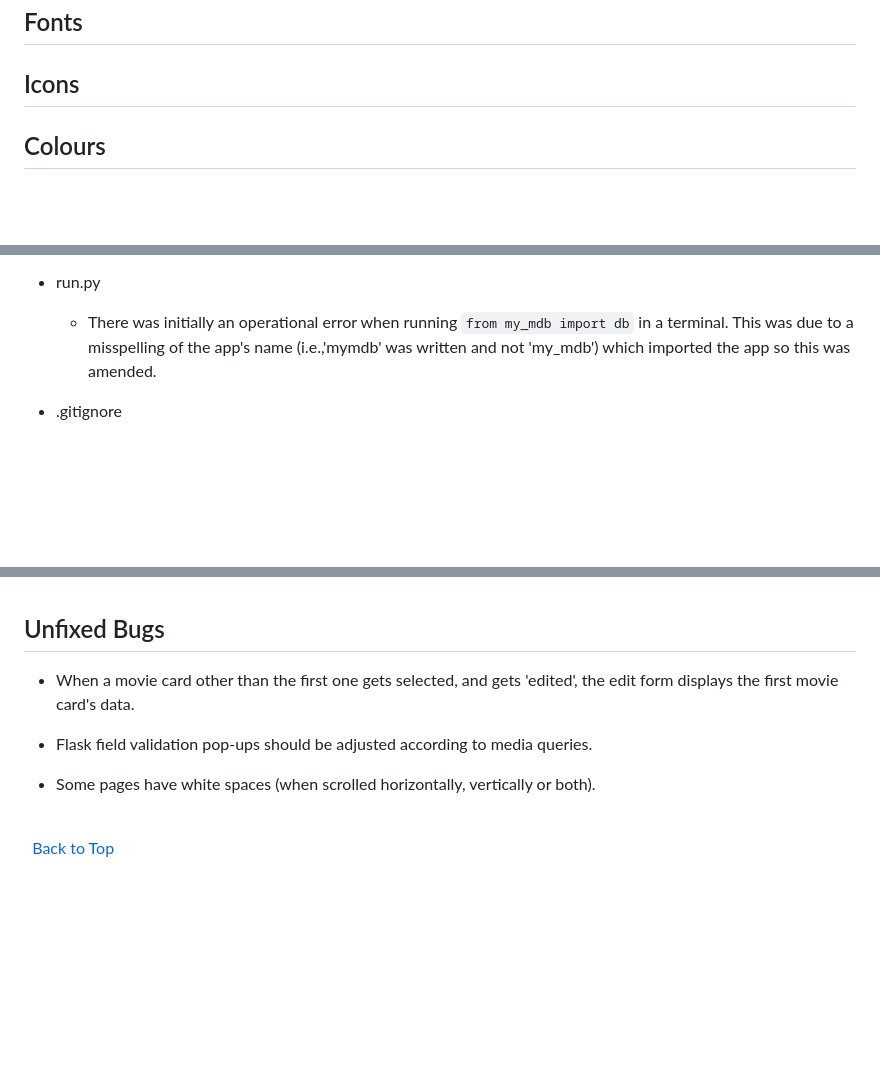
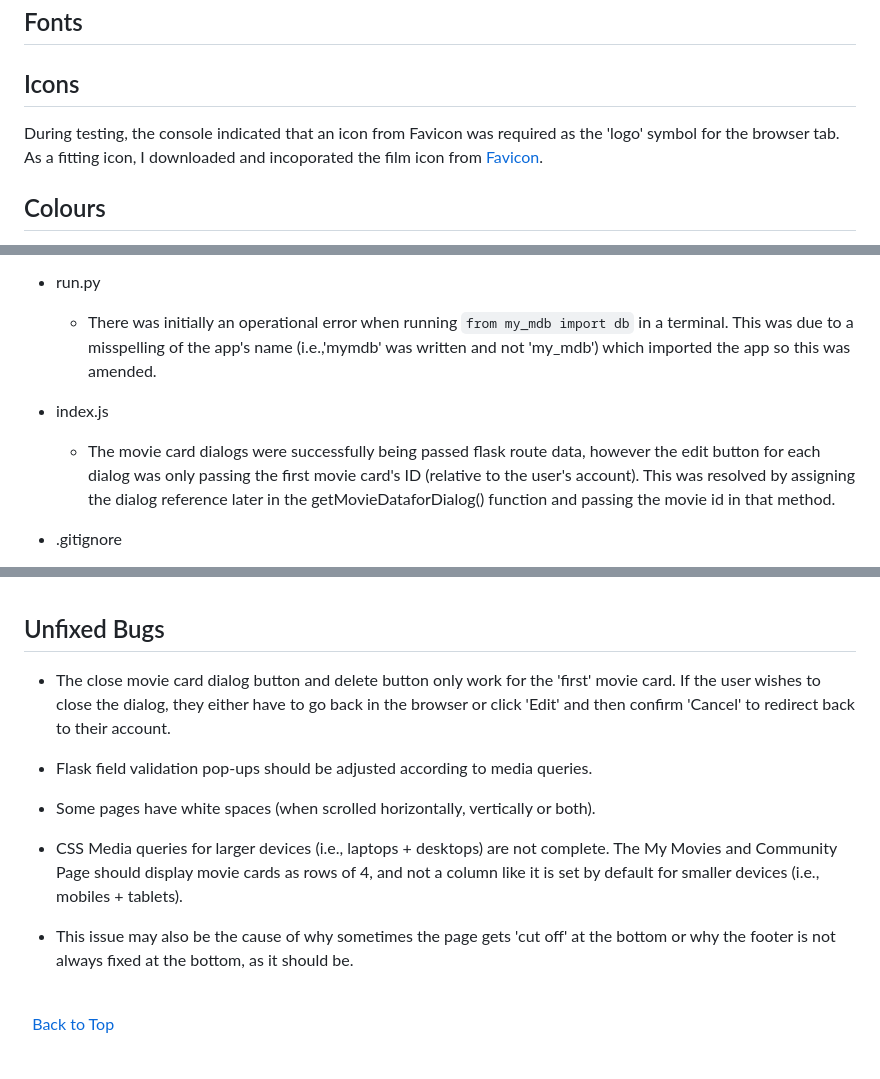
Before and after one commit to rachelcluke/my-MDb, a Markdown page: README.md, 3 parts joined by grey strips. Rendered like a GitHub page; blank space fills up the shorter version.

Commit message:
README - unfixed bugs - updated | icons section added

````diff
--- a/README.md
+++ b/README.md
@@ -120,6 +120,8 @@ Below, is the moodboard:
 ## Fonts
 
 ## Icons
+
+During testing, the console indicated that an icon from Favicon was required as the 'logo' symbol for the browser tab. As a fitting icon, I downloaded and incoporated the film icon from [Favicon](https://favicon.io/ "Favicon").
 
 ## Colours
 
@@ -668,6 +670,9 @@ These are the key issues that emerged throughout the project development, and ho
 - run.py
   - There was initially an operational error when running ```from my_mdb import db``` in a terminal. This was due to a misspelling of the app's name (i.e.,'mymdb' was written and not 'my_mdb') which imported the app so this was amended.
 
+- index.js
+  - The movie card dialogs were successfully being passed flask route data, however the edit button for each dialog was only passing the first movie card's ID (relative to the user's account). This was resolved by assigning the dialog reference later in the getMovieDataforDialog() function and passing the movie id in that method.
+
 - .gitignore
   - Initially, the env.py was not included in this file, and was getting committed to the respository. To rectify this, ```git rm -r --cached .env``` was ran in a terminal and env.py was added to the .gitignore file. Additionally, a new secret key was created from running the command ```openssl rand -hex 32```.
 
@@ -679,11 +684,14 @@ These are the key issues that emerged throughout the project development, and ho
 
 ## Unfixed Bugs
 
-- When a movie card other than the first one gets selected, and gets 'edited', the edit form displays the first movie card's data.
+- The close movie card dialog button and delete button only work for the 'first' movie card. If the user wishes to close the dialog, they either have to go back in the browser or click 'Edit' and then confirm 'Cancel' to redirect back to their account.
 
 - Flask field validation pop-ups should be adjusted according to media queries.
 
 - Some pages have white spaces (when scrolled horizontally, vertically or both).
+
+- CSS Media queries for larger devices (i.e., laptops + desktops) are not complete. The My Movies and Community Page should display movie cards as rows of 4, and not a column like it is set by default for smaller devices (i.e., mobiles + tablets).
+ - This issue may also be the cause of why sometimes the page gets 'cut off' at the bottom or why the footer is not always fixed at the bottom, as it should be.
 
 \
 &nbsp;
````
Also changed, not shown: other parts of README.md (+6 -6 lines).
